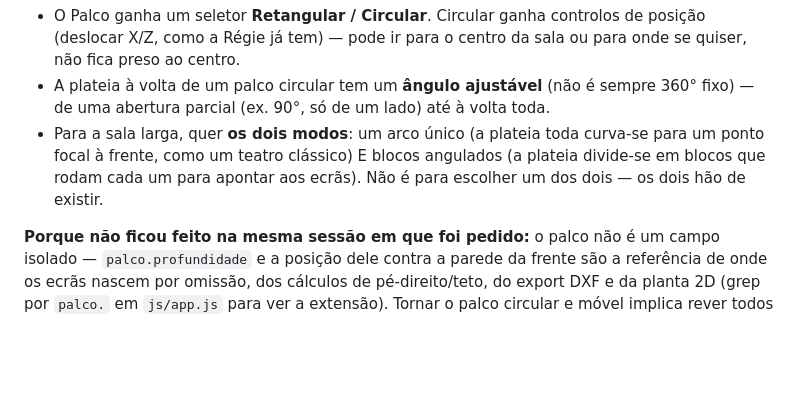
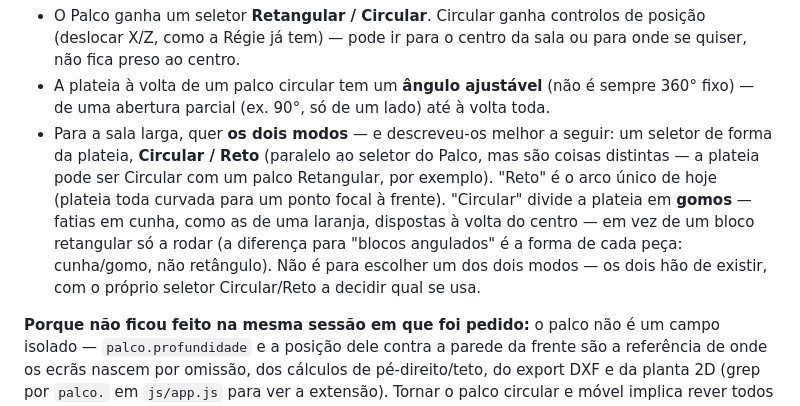
Before and after one commit to mikefkfmiguel-create/preview, a Markdown page: PARA-CONTINUAR.md, the part around the change. Rendered like a GitHub page; blank space fills up the shorter version.

Commit message:
Docs: afina a nota da plateia — seletor Circular/Reto, gomos em vez de blocos
O mike deu mais detalhe ao pedido de ontem: não é "blocos angulados"
genéricos, é um seletor de forma da plateia (Circular/Reto, paralelo ao
seletor do Palco mas independente dele) em que "Circular" divide a
plateia em gomos — fatias em cunha à volta do centro, não retângulos a
rodar.

Co-Authored-By: Claude Sonnet 5 <noreply@anthropic.com>
Claude-Session: https://claude.ai/code/session_015N5JvcAcSkBWtj37ha6kyL

```diff
--- a/PARA-CONTINUAR.md
+++ b/PARA-CONTINUAR.md
@@ -97,10 +97,16 @@ visualização sem ter de acrescentar ecrãs de cobertura.
 - A plateia à volta de um palco circular tem um **ângulo ajustável** (não é
   sempre 360° fixo) — de uma abertura parcial (ex. 90°, só de um lado) até à
   volta toda.
-- Para a sala larga, quer **os dois modos**: um arco único (a plateia toda
-  curva-se para um ponto focal à frente, como um teatro clássico) E blocos
-  angulados (a plateia divide-se em blocos que rodam cada um para apontar
-  aos ecrãs). Não é para escolher um dos dois — os dois hão de existir.
+- Para a sala larga, quer **os dois modos** — e descreveu-os melhor a
+  seguir: um seletor de forma da plateia, **Circular / Reto** (paralelo ao
+  seletor do Palco, mas são coisas distintas — a plateia pode ser Circular
+  com um palco Retangular, por exemplo). "Reto" é o arco único de hoje
+  (plateia toda curvada para um ponto focal à frente). "Circular" divide a
+  plateia em **gomos** — fatias em cunha, como as de uma laranja, dispostas
+  à volta do centro — em vez de um bloco retangular só a rodar (a diferença
+  para "blocos angulados" é a forma de cada peça: cunha/gomo, não retângulo).
+  Não é para escolher um dos dois modos — os dois hão de existir, com o
+  próprio seletor Circular/Reto a decidir qual se usa.
 
 **Porque não ficou feito na mesma sessão em que foi pedido:** o palco não é
 um campo isolado — `palco.profundidade` e a posição dele contra a parede da
```
